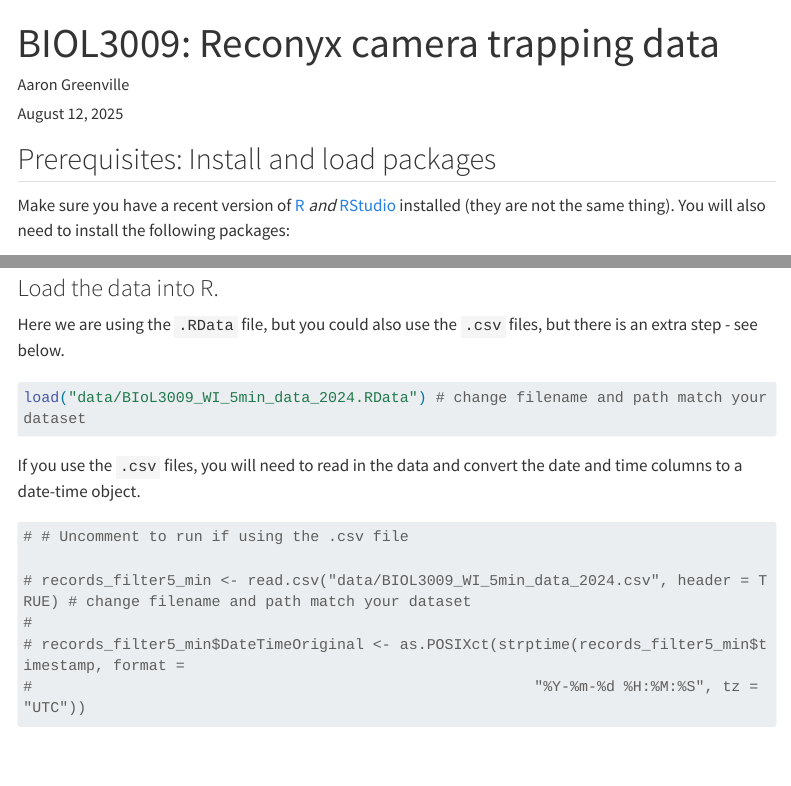
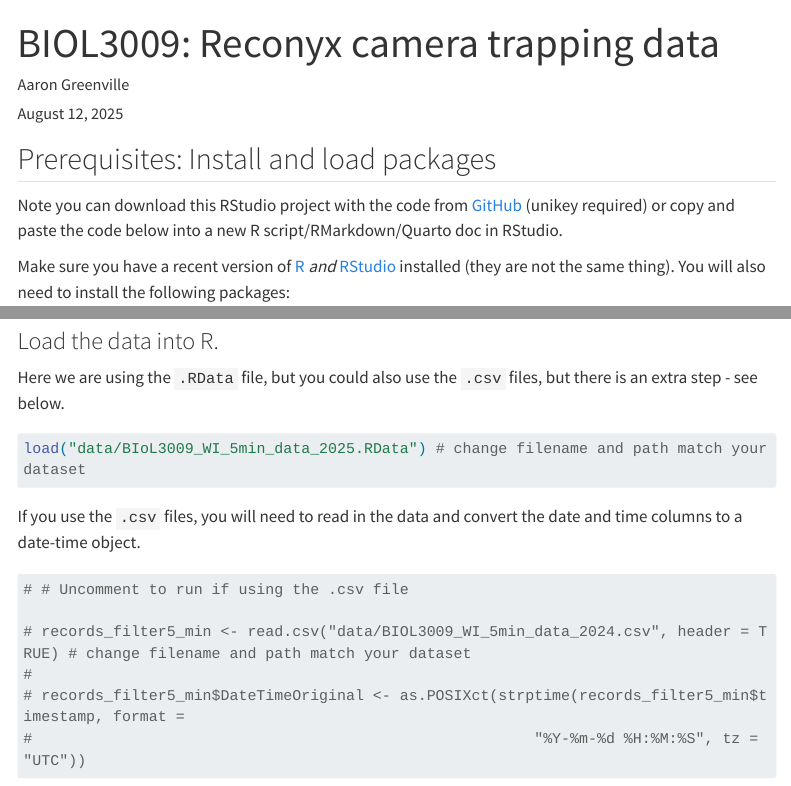
Before and after one commit to agreenville/BIOL3009, a Quarto document (BIOL3009_reconyx_camera_trap.qmd): the page in a window 1100 px wide, from its top, and a second part further down, joined at a grey line. Rendered offline with R 4.5, knitr and Pandoc in place of Quarto, with nearby package versions; some code elsewhere in the file could not run offline; menus at the side of the page are left out; long lines of code are wrapped.

Commit message:
added link to github to download project

````diff
--- a/BIOL3009_reconyx_camera_trap.qmd
+++ b/BIOL3009_reconyx_camera_trap.qmd
@@ -10,10 +10,12 @@ format:
 execute:
   freeze: auto
   warning: false
-  #eval: false # uncomment to disable code execution and make worksheet
+  eval: false # uncomment to disable code execution and make worksheet
 ---
 
 ## Prerequisites: Install and load packages
+
+Note you can download this RStudio project with the code from [GitHub](https://github.sydney.edu.au/agre6595/BIOL3009) (unikey required) or copy and paste the code below into a new R script/RMarkdown/Quarto doc in RStudio.
 
 Make sure you have a recent version of [R](https://cran.rstudio.com/) *and* [RStudio](https://posit.co/download/rstudio-desktop/) installed (they are not the same thing). You will also need to install the following packages:
 
@@ -71,7 +73,7 @@ Here we are using the `.RData` file, but you could also use the `.csv` files, bu
 
 ```{r}
 
-load("data/BIoL3009_WI_5min_data_2024.RData") # change filename and path match your dataset
+load("data/BIoL3009_WI_5min_data_2025.RData") # change filename and path match your dataset
 
 ```
 
````
